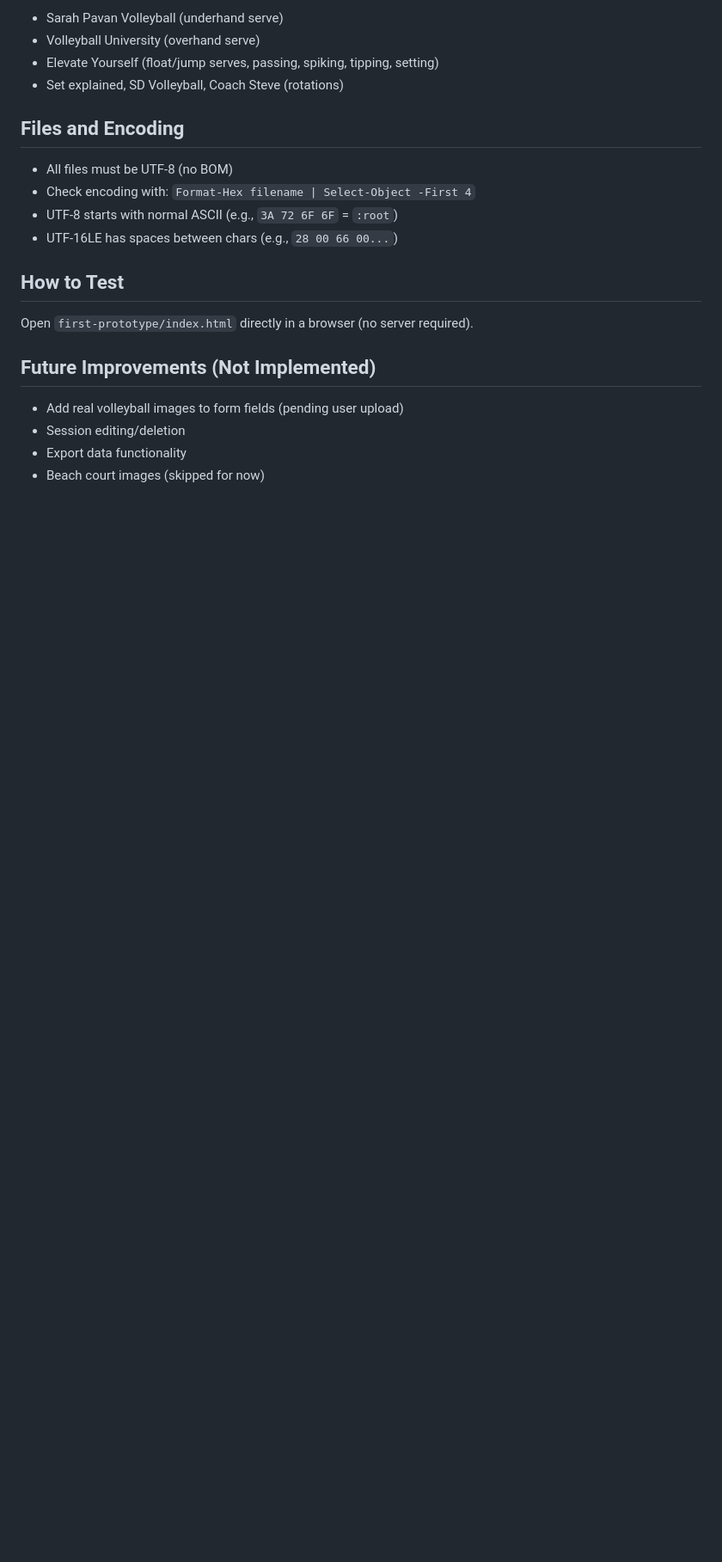
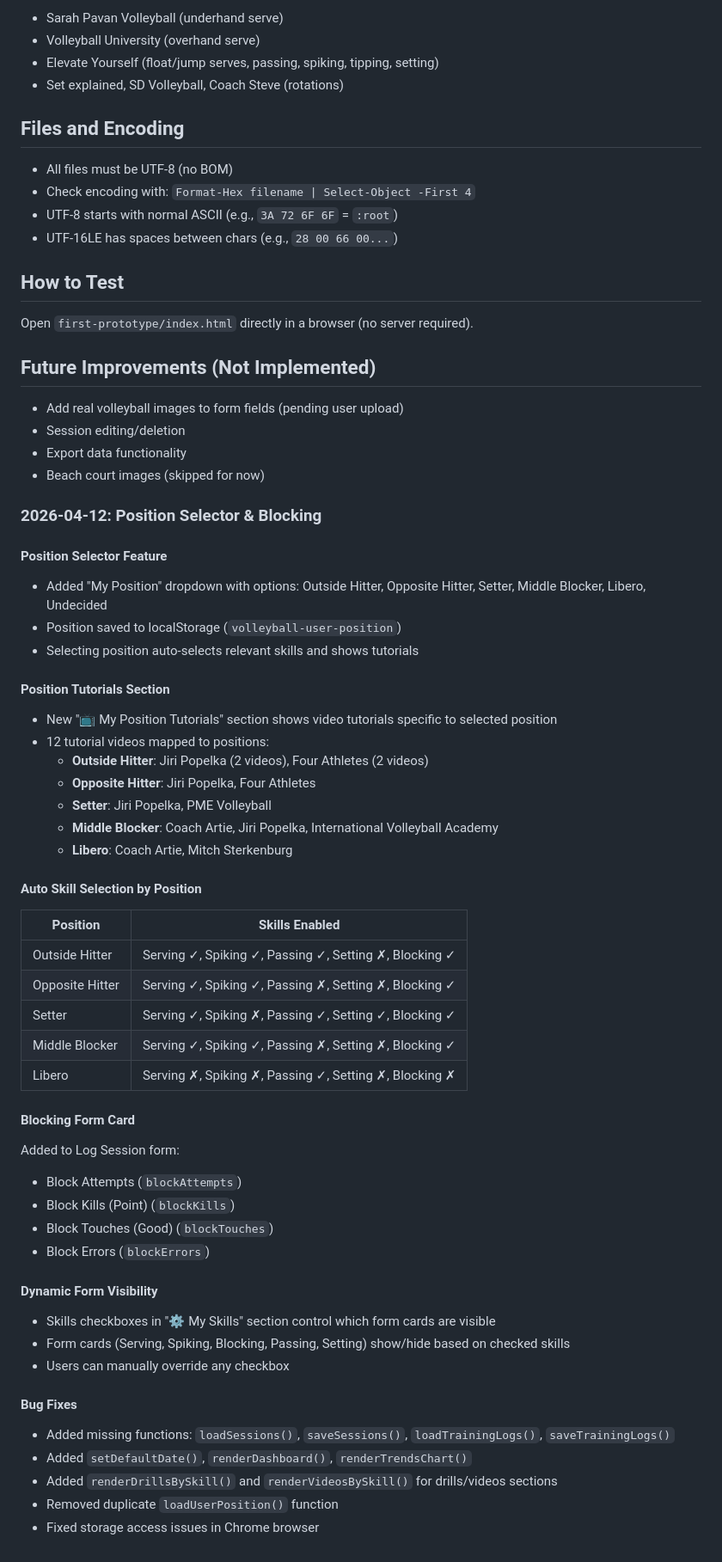
Before and after one commit to malekhibri-source/volleyball-site, a Markdown page: AGENTS.md, the part around one of its changes. Shown at 86% size. GitHub-like rendering; blank space fills up the shorter version.

Commit message:
docs: update AGENTS.md with position selector and blocking features

```diff
--- a/AGENTS.md
+++ b/AGENTS.md
@@ -143,3 +149,47 @@ Open `first-prototype/index.html` directly in a browser (no server required).
 - Session editing/deletion
 - Export data functionality
 - Beach court images (skipped for now)
+
+### 2026-04-12: Position Selector & Blocking
+
+#### Position Selector Feature
+- Added "My Position" dropdown with options: Outside Hitter, Opposite Hitter, Setter, Middle Blocker, Libero, Undecided
+- Position saved to localStorage (`volleyball-user-position`)
+- Selecting position auto-selects relevant skills and shows tutorials
+
+#### Position Tutorials Section
+- New "📺 My Position Tutorials" section shows video tutorials specific to selected position
+- 12 tutorial videos mapped to positions:
+  - **Outside Hitter**: Jiri Popelka (2 videos), Four Athletes (2 videos)
+  - **Opposite Hitter**: Jiri Popelka, Four Athletes
+  - **Setter**: Jiri Popelka, PME Volleyball
+  - **Middle Blocker**: Coach Artie, Jiri Popelka, International Volleyball Academy
+  - **Libero**: Coach Artie, Mitch Sterkenburg
+
+#### Auto Skill Selection by Position
+| Position | Skills Enabled |
+|----------|---------------|
+| Outside Hitter | Serving ✓, Spiking ✓, Passing ✓, Setting ✗, Blocking ✓ |
+| Opposite Hitter | Serving ✓, Spiking ✓, Passing ✗, Setting ✗, Blocking ✓ |
+| Setter | Serving ✓, Spiking ✗, Passing ✓, Setting ✓, Blocking ✓ |
+| Middle Blocker | Serving ✓, Spiking ✓, Passing ✗, Setting ✗, Blocking ✓ |
+| Libero | Serving ✗, Spiking ✗, Passing ✓, Setting ✗, Blocking ✗ |
+
+#### Blocking Form Card
+Added to Log Session form:
+- Block Attempts (`blockAttempts`)
+- Block Kills (Point) (`blockKills`)
+- Block Touches (Good) (`blockTouches`)
+- Block Errors (`blockErrors`)
+
+#### Dynamic Form Visibility
+- Skills checkboxes in "⚙️ My Skills" section control which form cards are visible
+- Form cards (Serving, Spiking, Blocking, Passing, Setting) show/hide based on checked skills
+- Users can manually override any checkbox
+
+#### Bug Fixes
+- Added missing functions: `loadSessions()`, `saveSessions()`, `loadTrainingLogs()`, `saveTrainingLogs()`
+- Added `setDefaultDate()`, `renderDashboard()`, `renderTrendsChart()`
+- Added `renderDrillsBySkill()` and `renderVideosBySkill()` for drills/videos sections
+- Removed duplicate `loadUserPosition()` function
+- Fixed storage access issues in Chrome browser
```
Also changed, not shown: other parts of AGENTS.md (+8 -2 lines).
